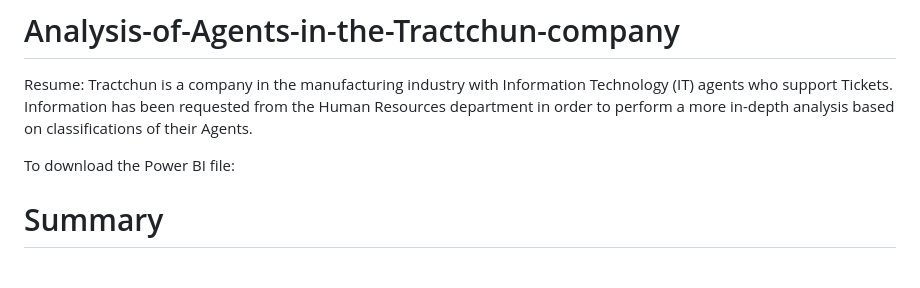
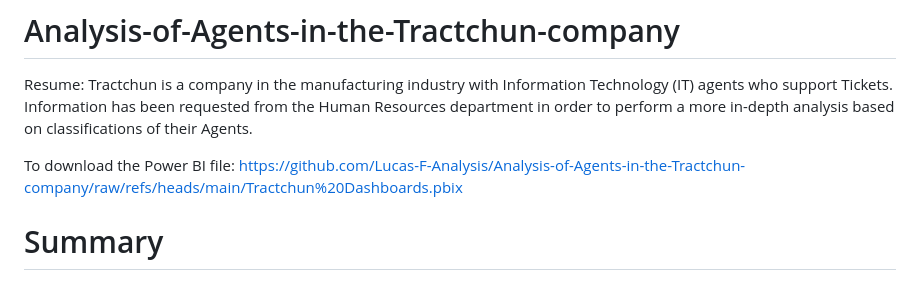
Before and after one commit to Lucas-F-Analysis/Analysis-of-Agents-in-the-Tractchun-company, a Markdown page: README.md, the part around the change. GitHub-like rendering.

```diff
--- a/README.md
+++ b/README.md
@@ -1,7 +1,7 @@
 # Analysis-of-Agents-in-the-Tractchun-company
 Resume: Tractchun is a company in the manufacturing industry with Information Technology (IT) agents who support Tickets. Information has been requested from the Human Resources department in order to perform a more in-depth analysis based on classifications of their Agents.
 
-To download the Power BI file:
+To download the Power BI file: https://github.com/Lucas-F-Analysis/Analysis-of-Agents-in-the-Tractchun-company/raw/refs/heads/main/Tractchun%20Dashboards.pbix
 
 # Summary
 
```
